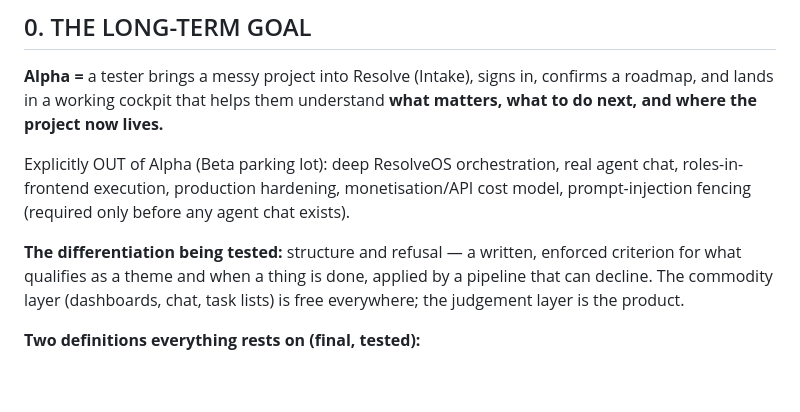
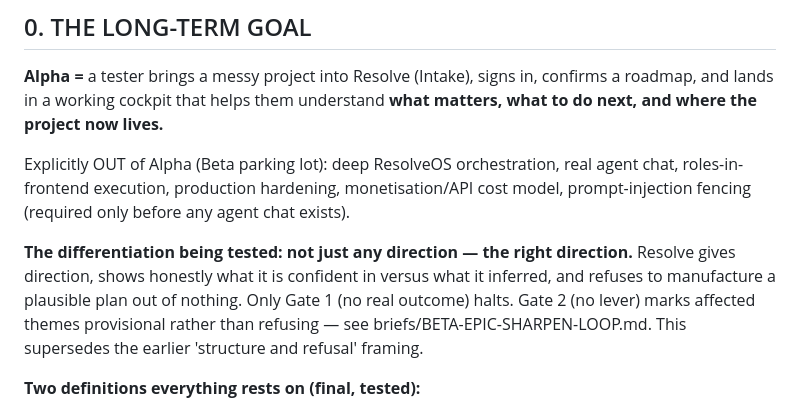
Before and after one commit to simeonfab/resolve-docs, a Markdown page: RESOLVE-ALPHA-MASTER-PLAN.md, the part around the change. GitHub-like rendering; blank space fills up the shorter version.

Commit message:
Update RESOLVE-ALPHA-MASTER-PLAN.md: replace old 'structure and refusal' thesis.
Line 27: change to 'not just any direction — the right direction.' Explains the
differentiation honestly: Resolve gives direction, shows confidence vs inference,
refuses to manufacture plausible plans. Only Gate 1 halts. Gate 2 marks affected
themes provisional. This supersedes the earlier 'structure and refusal' framing.

See briefs/BETA-EPIC-SHARPEN-LOOP.md and briefs/1.3-REVISED-BRIEF.md for full
transition narrative; those files document the old framing to show the change.

Co-Authored-By: Claude Haiku 4.5 <noreply@anthropic.com>
Claude-Session: https://claude.ai/code/session_019b4ruUXseKYdC9N5KnLgms

```diff
--- a/RESOLVE-ALPHA-MASTER-PLAN.md
+++ b/RESOLVE-ALPHA-MASTER-PLAN.md
@@ -24,10 +24,12 @@ Explicitly OUT of Alpha (Beta parking lot): deep ResolveOS orchestration, real a
 chat, roles-in-frontend execution, production hardening, monetisation/API cost model,
 prompt-injection fencing (required only before any agent chat exists).
 
-**The differentiation being tested:** structure and refusal — a written, enforced
-criterion for what qualifies as a theme and when a thing is done, applied by a
-pipeline that can decline. The commodity layer (dashboards, chat, task lists) is
-free everywhere; the judgement layer is the product.
+**The differentiation being tested:** **not just any direction — the right direction.**
+Resolve gives direction, shows honestly what it is confident in versus what it inferred,
+and refuses to manufacture a plausible plan out of nothing. Only Gate 1 (no real outcome)
+halts. Gate 2 (no lever) marks affected themes provisional rather than refusing — see
+briefs/BETA-EPIC-SHARPEN-LOOP.md. This supersedes the earlier 'structure and refusal'
+framing.
 
 **Two definitions everything rests on (final, tested):**
 - A **theme** is a **lever**: continued effort keeps producing value, it has no
```
